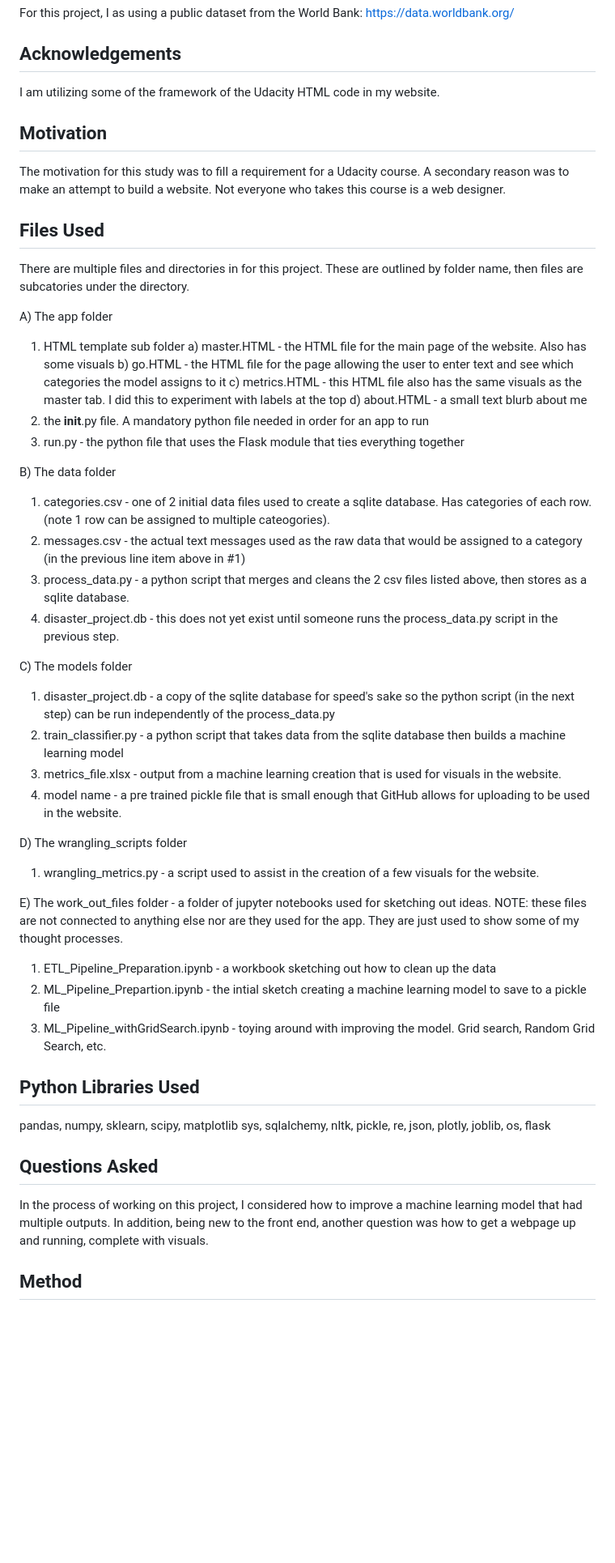
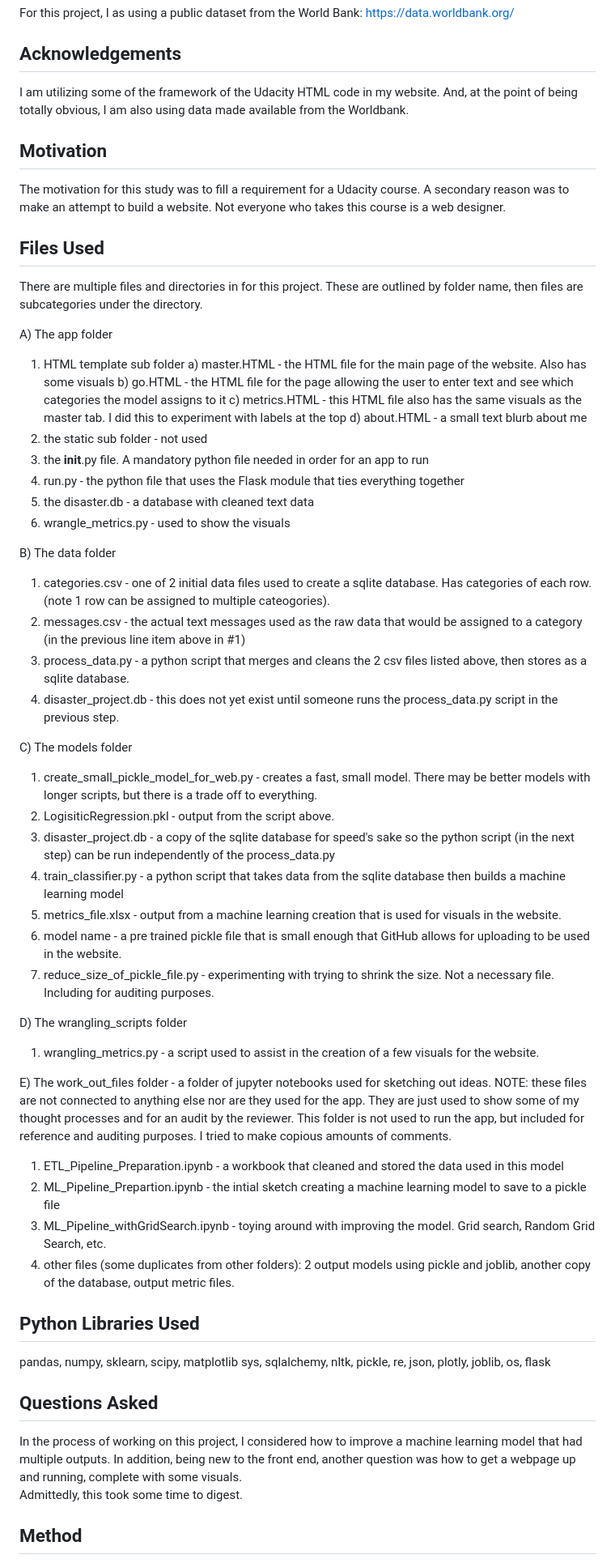
Before and after one commit to rolly9992/Project2_AllFiles, a Markdown page: README.md, the part around one of its changes. Shown at 81% size. GitHub-like rendering; blank space fills up the shorter version.

```diff
--- a/README.md
+++ b/README.md
@@ -6,7 +6,7 @@ https://data.worldbank.org/
 
 
 ## Acknowledgements
-I am utilizing some of the framework of the Udacity HTML code in my website.
+I am utilizing some of the framework of the Udacity HTML code in my website. And, at the point of being totally obvious, I am also using data made available from the Worldbank.
 
 
 ## Motivation
@@ -14,7 +14,8 @@ The motivation for this study was to fill a requirement for a Udacity course. A
 
 
 ## Files Used
-There are multiple files and directories in for this project. These are outlined by folder name, then files are subcatories under the directory.
+
+There are multiple files and directories in for this project. These are outlined by folder name, then files are subcategories under the directory.
 
 A) The app folder
  1) HTML template sub folder
@@ -22,8 +23,11 @@ A) The app folder
    b) go.HTML - the HTML file for the page allowing the user to enter text and see which categories the model assigns to it
    c) metrics.HTML - this HTML file also has the same visuals as the master tab. I did this to experiment with labels at the top
    d) about.HTML - a small text blurb about me
- 2) the __init__.py file. A mandatory python file needed in order for an app to run
- 3) run.py - the python file that uses the Flask module that ties everything together
+ 2) the static sub folder - not used
+ 3) the __init__.py file. A mandatory python file needed in order for an app to run
+ 4) run.py - the python file that uses the Flask module that ties everything together
+ 5) the disaster.db - a database with cleaned text data
+ 6) wrangle_metrics.py - used to show the visuals
 
 B) The data folder
  1) categories.csv - one of 2 initial data files used to create a sqlite database. Has categories of each row. (note 1 row can be assigned to multiple cateogories).
@@ -32,18 +36,22 @@ B) The data folder
  4) disaster_project.db - this does not yet exist until someone runs the process_data.py script in the previous step.
 
 C) The models folder
- 1) disaster_project.db - a copy of the sqlite database for speed's sake so the python script (in the next step) can be run independently of the process_data.py
- 2) train_classifier.py - a python script that takes data from the sqlite database then builds a machine learning model
- 3) metrics_file.xlsx - output from a machine learning creation that is used for visuals in the website.
- 4) model name - a pre trained pickle file that is small enough that GitHub allows for uploading to be used in the website.
+ 1) create_small_pickle_model_for_web.py - creates a fast, small model. There may be better models with longer scripts, but there is a trade off to everything.
+ 2) LogisiticRegression.pkl - output from the script above.
+ 3) disaster_project.db - a copy of the sqlite database for speed's sake so the python script (in the next step) can be run independently of the process_data.py
+ 4) train_classifier.py - a python script that takes data from the sqlite database then builds a machine learning model
+ 5) metrics_file.xlsx - output from a machine learning creation that is used for visuals in the website.
+ 6) model name - a pre trained pickle file that is small enough that GitHub allows for uploading to be used in the website.
+ 7) reduce_size_of_pickle_file.py - experimenting with trying to shrink the size. Not a necessary file. Including for auditing purposes.
 
 D) The wrangling_scripts folder
  1) wrangling_metrics.py - a script used to assist in the creation of a few visuals for the website.
 
-E) The work_out_files folder - a folder of jupyter notebooks used for sketching out ideas. NOTE: these files are not connected to anything else nor are they used for the app. They are just used to show some of my thought processes.
- 1) ETL_Pipeline_Preparation.ipynb - a workbook sketching out how to clean up the data
+E) The work_out_files folder - a folder of jupyter notebooks used for sketching out ideas. NOTE: these files are not connected to anything else nor are they used for the app. They are just used to show some of my thought processes and for an audit by the reviewer. This folder is not used to run the app, but included for reference and auditing purposes. I tried to make copious amounts of comments.
+ 1) ETL_Pipeline_Preparation.ipynb - a workbook that cleaned and stored the data used in this model
  2) ML_Pipeline_Prepartion.ipynb - the intial sketch creating a machine learning model to save to a pickle file
  3) ML_Pipeline_withGridSearch.ipynb - toying around with improving the model. Grid search, Random Grid Search, etc.
+ 4) other files (some duplicates from other folders): 2 output models using pickle and joblib, another copy of the database, output metric files.
 
 
 
@@ -64,9 +72,11 @@ joblib,
 os,
 flask
 
+
 ## Questions Asked
 In the process of working on this project, I considered how to improve a machine learning model that had multiple outputs.
-In addition, being new to the front end, another question was how to get a webpage up and running, complete with visuals.
+In addition, being new to the front end, another question was how to get a webpage up and running, complete with some visuals.
+Admittedly, this took some time to digest.
 
 
 ## Method
```
Also changed, not shown: other parts of README.md (+9 -10 lines).
